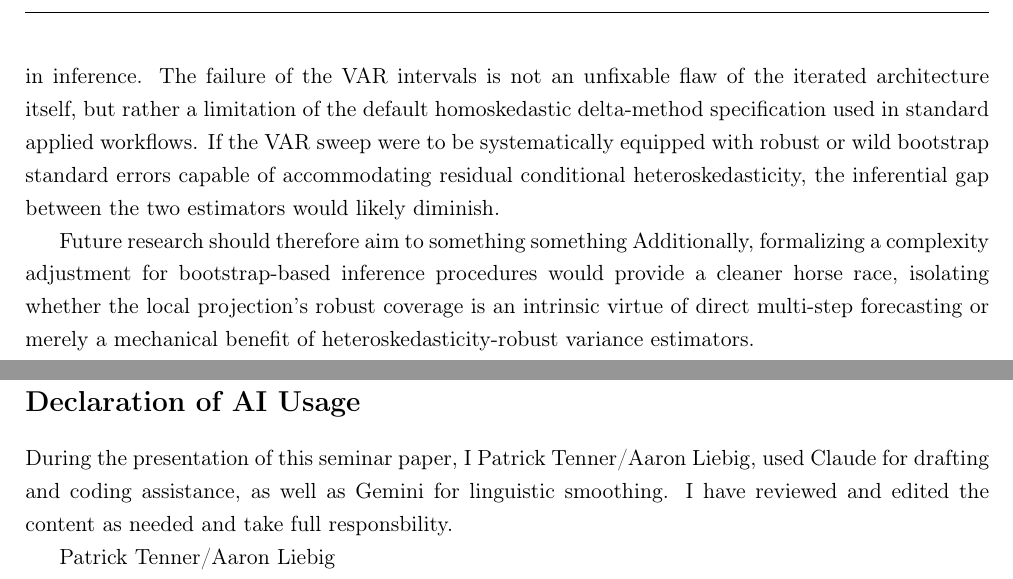
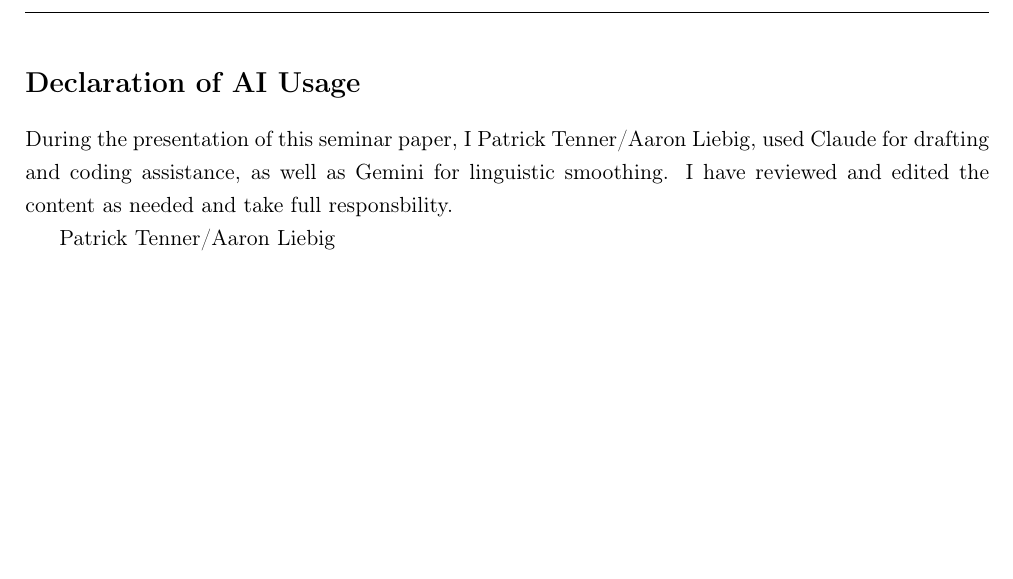
Before and after one commit to Aaron030/Monte_Carlo-LP_vs_VAR, a LaTeX document (Documents/main_ext_1.tex): two parts of pages 35 and 38 of 38 before the commit and part of page 28 of 28 after it, the two joined at a grey line, cut at the place of the change, the shorter picture padded with empty space. Compiled offline with pdfLaTeX; a LaTeX package or settings file that is missing is left out.

Commit message:
removed lipsum

```diff
--- a/Documents/main_ext_1.tex
+++ b/Documents/main_ext_1.tex
@@ -39,8 +39,8 @@
 \input{chap/chap_1A.tex}   % Introduction (Ext 1)
 \input{chap/chap_2.tex}    % Theoretical background (shared)
 \input{chap/chap_3.tex}    % Baseline (shared)
-\input{chap/chap_4.tex}    % Extension 1 --- Dynamic misspecification
-\input{chap/chap_6A.tex}   % Conclusion (Ext 1)
+%\input{chap/chap_4.tex}    % Extension 1 --- Dynamic misspecification
+%\input{chap/chap_6A.tex}   % Conclusion (Ext 1)
 
 
 
```
Also changed, not shown: Documents/main_ext_1.pdf (added), Documents/~$main.pdf (deleted).
